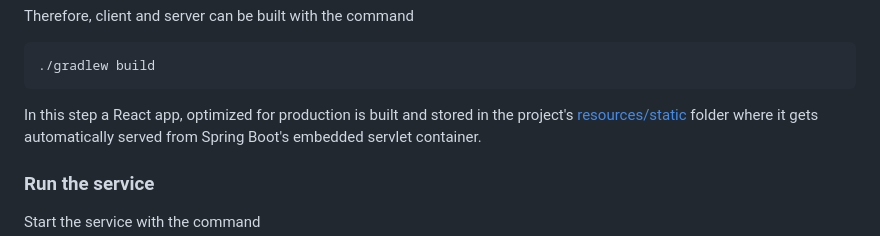
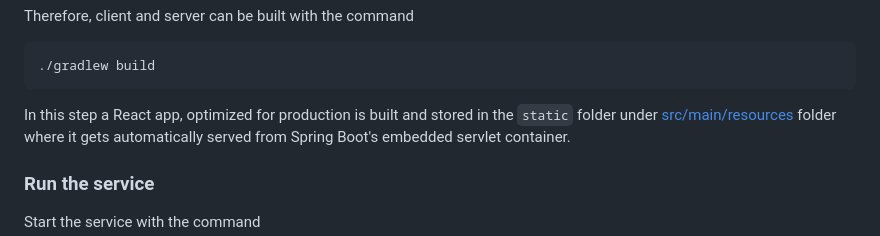
Before and after one commit to owahlen/map-websocket, a Markdown page: README.md, the part around one of its changes. Drawn GitHub-style.

````diff
--- a/README.md
+++ b/README.md
@@ -66,7 +66,7 @@ Therefore, client and server can be built with the command
 ./gradlew build
 ```
 In this step a React app, optimized for production is built and stored
-in the project's [resources/static](src/main/resources/static) folder
+in the `static` folder under [src/main/resources](src/main/resources) folder
 where it gets automatically served from Spring Boot's embedded servlet container.
 
 ### Run the service
````
Also changed, not shown: other parts of README.md (+1 -1 lines).
